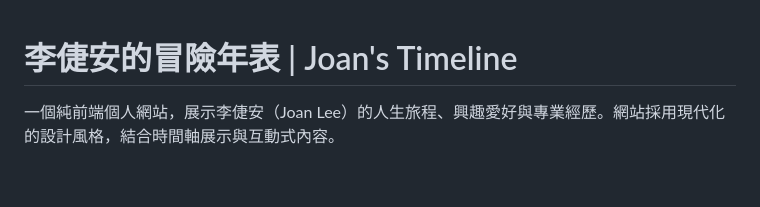
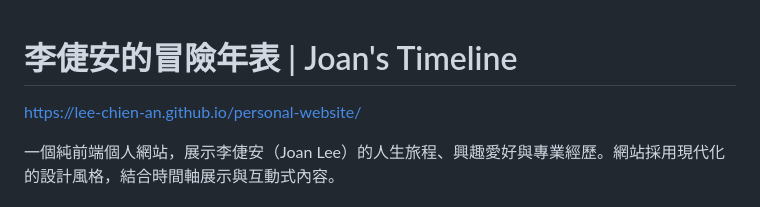
Before and after one commit to LEE-CHIEN-AN/HTML, a Markdown page: README.md, the part around the change. GitHub-like rendering; blank space fills up the shorter version.

```diff
--- a/README.md
+++ b/README.md
@@ -1,4 +1,6 @@
 # 李倢安的冒險年表 | Joan's Timeline
+
+https://lee-chien-an.github.io/personal-website/
 
 一個純前端個人網站，展示李倢安（Joan Lee）的人生旅程、興趣愛好與專業經歷。網站採用現代化的設計風格，結合時間軸展示與互動式內容。
 
```
